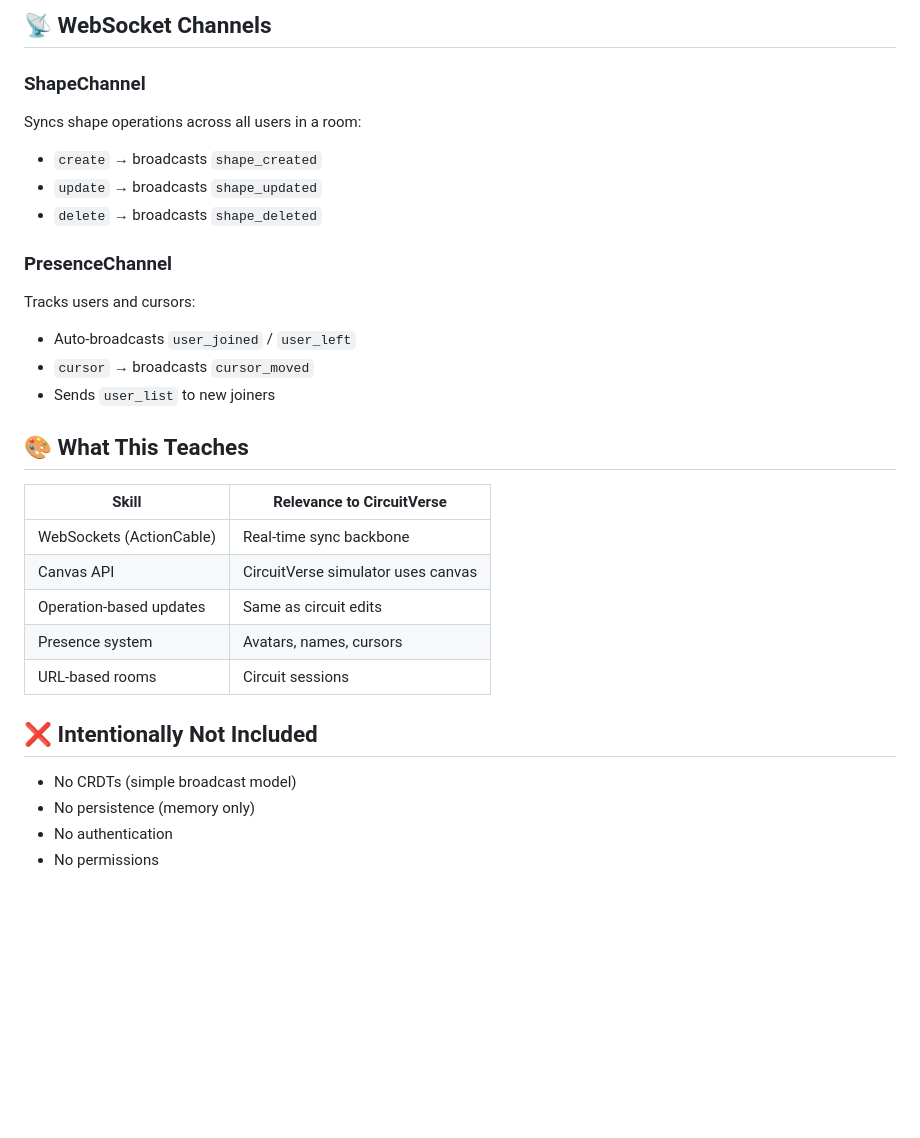
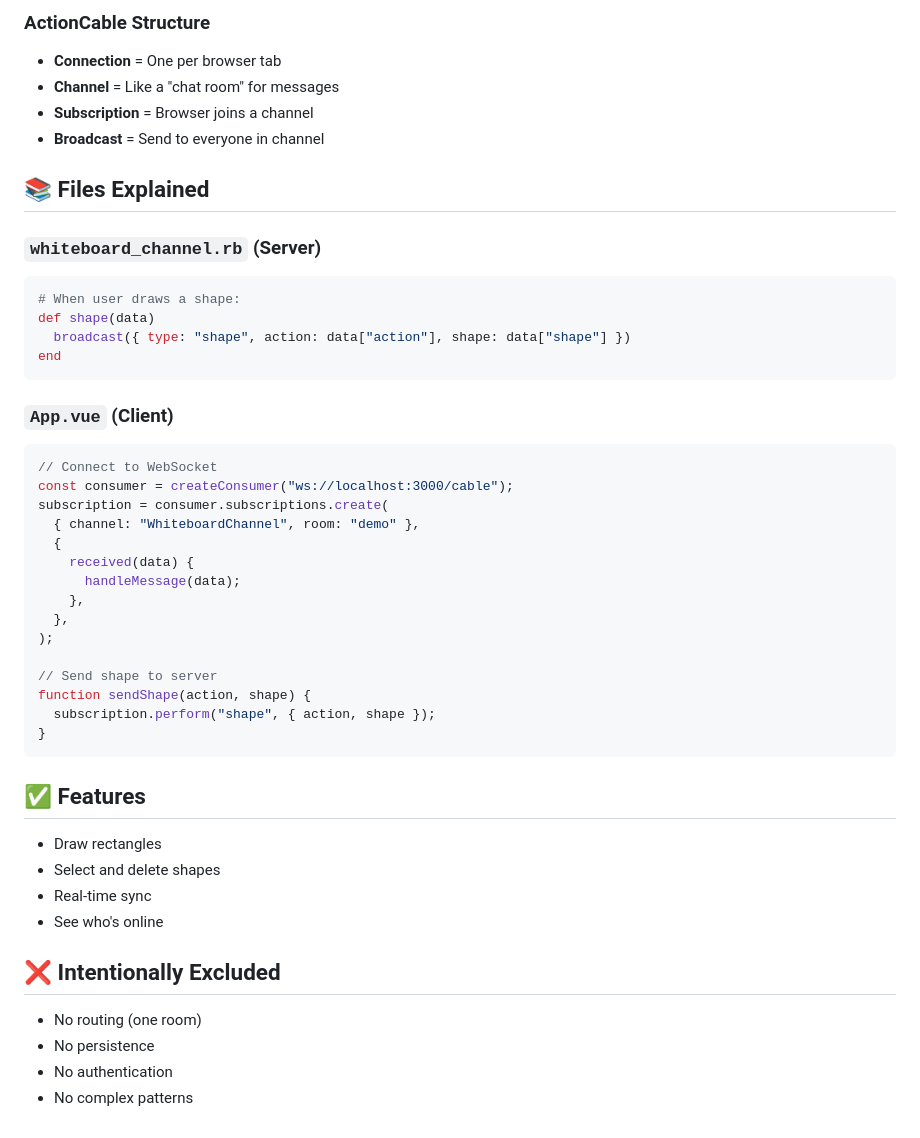
Before and after one commit to Git-HimanshuRathi/collabrative-whiteboard, a Markdown page: readme.md, the part around one of its changes. Drawn GitHub-style; blank space fills up the shorter version.

````diff
--- a/readme.md
+++ b/readme.md
@@ -90,36 +70,53 @@ npm run dev
 ```
 
-## 📡 WebSocket Channels
+### ActionCable Structure
 
-### ShapeChannel
+- **Connection** = One per browser tab
+- **Channel** = Like a "chat room" for messages
+- **Subscription** = Browser joins a channel
+- **Broadcast** = Send to everyone in channel
 
-Syncs shape operations across all users in a room:
+## 📚 Files Explained
 
-- `create` → broadcasts `shape_created`
-- `update` → broadcasts `shape_updated`
-- `delete` → broadcasts `shape_deleted`
+### `whiteboard_channel.rb` (Server)
 
-### PresenceChannel
+```ruby
+# When user draws a shape:
+def shape(data)
+  broadcast({ type: "shape", action: data["action"], shape: data["shape"] })
+end
+```
 
-Tracks users and cursors:
+### `App.vue` (Client)
 
-- Auto-broadcasts `user_joined` / `user_left`
-- `cursor` → broadcasts `cursor_moved`
-- Sends `user_list` to new joiners
+```javascript
+// Connect to WebSocket
+const consumer = createConsumer("ws://localhost:3000/cable");
+subscription = consumer.subscriptions.create(
+  { channel: "WhiteboardChannel", room: "demo" },
+  {
+    received(data) {
+      handleMessage(data);
+    },
+  },
+);
 
-## 🎨 What This Teaches
+// Send shape to server
+function sendShape(action, shape) {
+  subscription.perform("shape", { action, shape });
+}
+```
 
-| Skill                    | Relevance to CircuitVerse          |
-| ------------------------ | ---------------------------------- |
-| WebSockets (ActionCable) | Real-time sync backbone            |
-| Canvas API               | CircuitVerse simulator uses canvas |
-| Operation-based updates  | Same as circuit edits              |
-| Presence system          | Avatars, names, cursors            |
-| URL-based rooms          | Circuit sessions                   |
+## ✅ Features
 
-## ❌ Intentionally Not Included
+- Draw rectangles
+- Select and delete shapes
+- Real-time sync
+- See who's online
 
-- No CRDTs (simple broadcast model)
-- No persistence (memory only)
+## ❌ Intentionally Excluded
+
+- No routing (one room)
+- No persistence
 - No authentication
-- No permissions
+- No complex patterns
````
Also changed, not shown: other parts of readme.md (+37 -57 lines).
